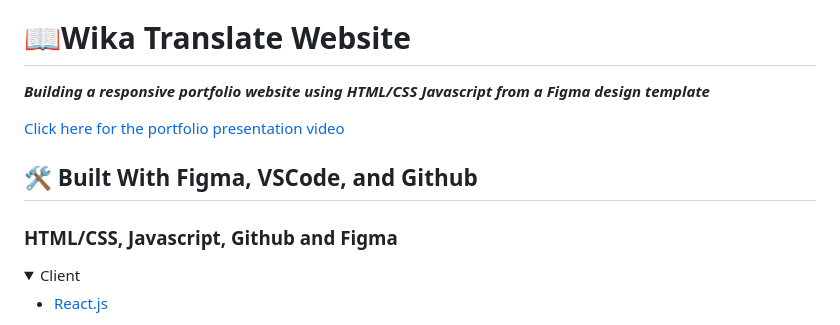
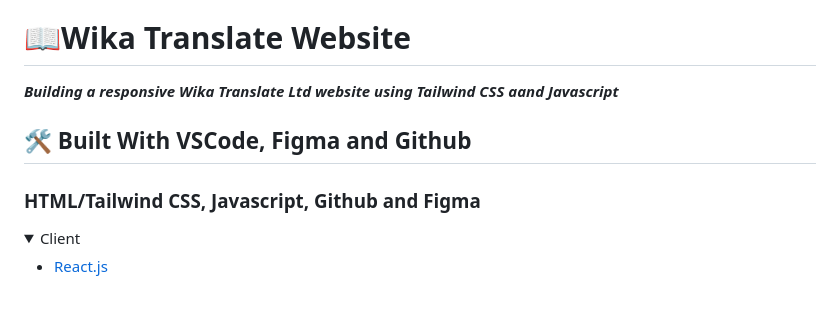
Before and after one commit to Chaseknis/wika_web_tailwind, a Markdown page: README.md, the part around the change. Rendered like a GitHub page; folded sections open; blank space fills up the shorter version.

```diff
--- a/README.md
+++ b/README.md
@@ -29,13 +29,12 @@
 # 📖<a name="about-project">Wika Translate Website</a>
 
 
-***Building a responsive portfolio website using HTML/CSS Javascript from a Figma design template***
+***Building a responsive Wika Translate Ltd website using Tailwind CSS aand Javascript***
 
-[Click here for the portfolio presentation video](https://www.loom.com/share/28c29650d8fc49d385239bf842e7bccc)
 
-## 🛠 Built With <a name="built-with">Figma, VSCode, and Github</a>
+## 🛠 Built With <a name="built-with">VSCode, Figma and Github</a>
 
-### <a name="tech-stack">HTML/CSS, Javascript, Github and Figma</a>
+### <a name="tech-stack">HTML/Tailwind CSS, Javascript, Github and Figma</a>
 
 
 <details>
```
